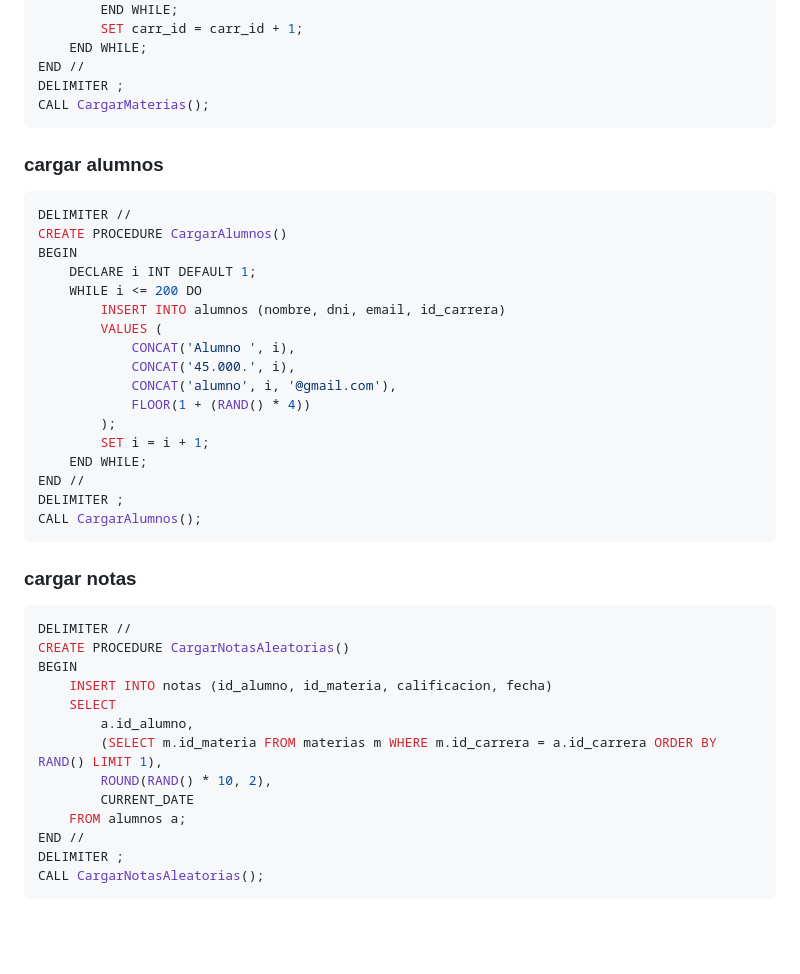
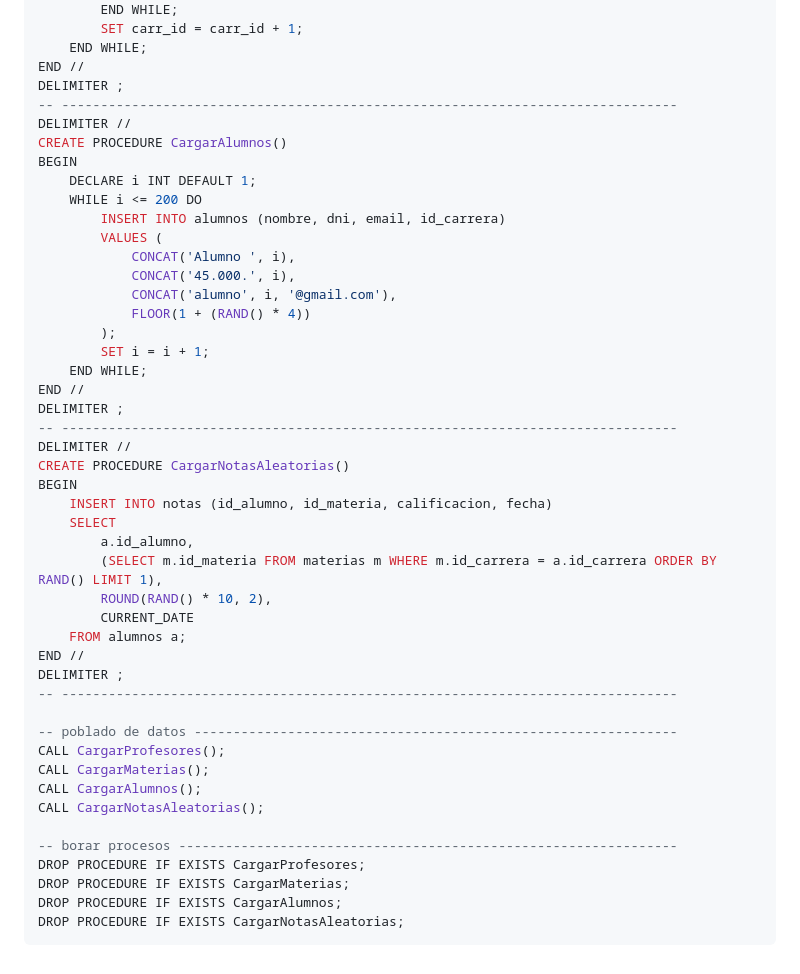
Before and after one commit to ismaelpascal/pp3, a Markdown page: 5-sql/facultad/sql.md, the part around one of its changes. Drawn GitHub-style; blank space fills up the shorter version.

````diff
--- a/5-sql/facultad/sql.md
+++ b/5-sql/facultad/sql.md
@@ -107,12 +94,7 @@ BEGIN
     END WHILE;
 END //
 DELIMITER ;
-CALL CargarMaterias();
-```
-
-### cargar alumnos
-
-```sql
+-- -------------------------------------------------------------------------------
 DELIMITER //
 CREATE PROCEDURE CargarAlumnos()
 BEGIN
@@ -129,11 +111,7 @@ BEGIN
     END WHILE;
 END //
 DELIMITER ;
-CALL CargarAlumnos();
-```
-
-### cargar notas
-```sql
+-- -------------------------------------------------------------------------------
 DELIMITER //
 CREATE PROCEDURE CargarNotasAleatorias()
 BEGIN
@@ -146,5 +124,17 @@ BEGIN
     FROM alumnos a;
 END //
 DELIMITER ;
+-- -------------------------------------------------------------------------------
+
+-- poblado de datos --------------------------------------------------------------
+CALL CargarProfesores();
+CALL CargarMaterias();
+CALL CargarAlumnos();
 CALL CargarNotasAleatorias();
+
+-- borar procesos ----------------------------------------------------------------
+DROP PROCEDURE IF EXISTS CargarProfesores;
+DROP PROCEDURE IF EXISTS CargarMaterias;
+DROP PROCEDURE IF EXISTS CargarAlumnos;
+DROP PROCEDURE IF EXISTS CargarNotasAleatorias;
 ```
````
Also changed, not shown: other parts of 5-sql/facultad/sql.md (+15 -28 lines).
